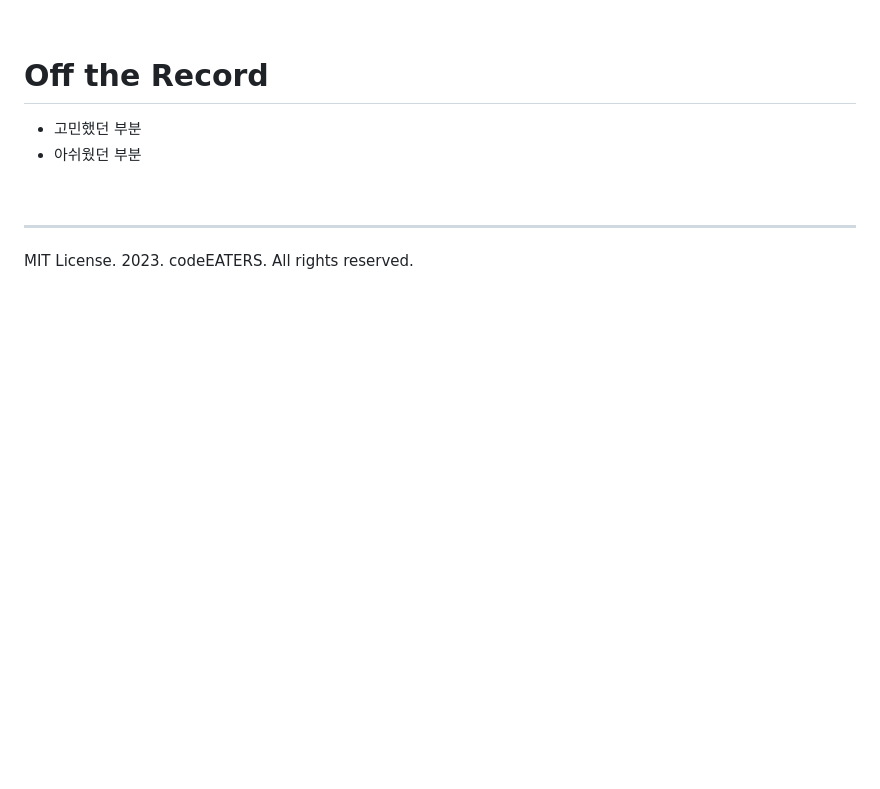
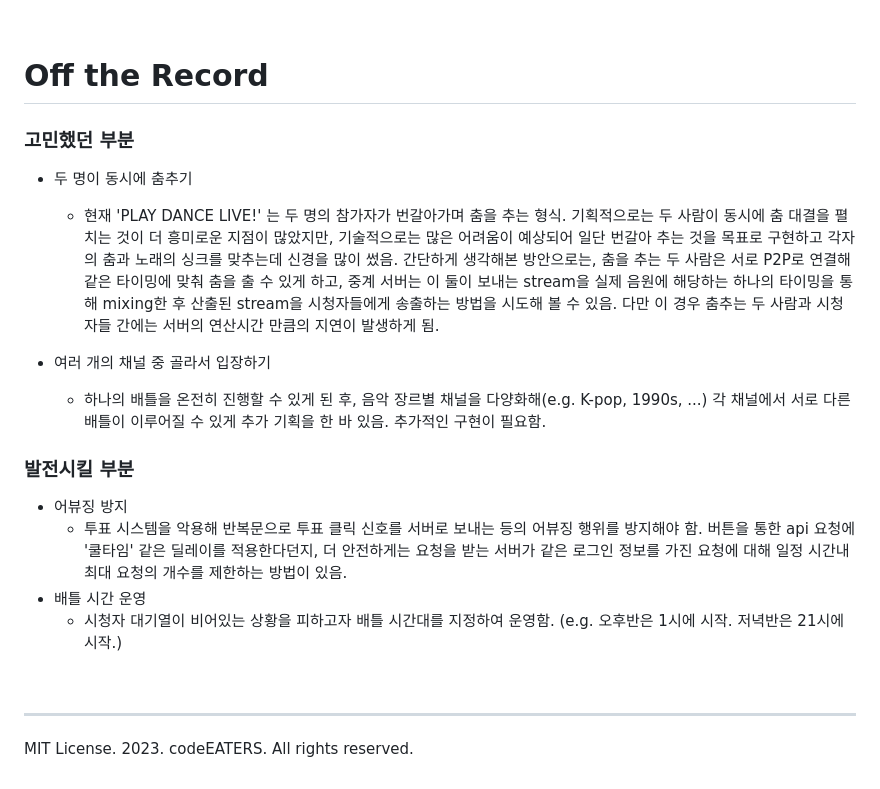
Before and after one commit to ProdMoon/play-dance-live-dev, a Markdown page: README.md, the part around the change. GitHub-like rendering; blank space fills up the shorter version.

Commit message:
Update README.md
Off the Record의 고민했던 부분, 발전시킬 부분을 추가했습니다.

```diff
--- a/README.md
+++ b/README.md
@@ -312,8 +312,20 @@ Backend / DB, 인증 인가 시스템
 <br>
 
 # Off the Record
-- 고민했던 부분
-- 아쉬웠던 부분
+
+### 고민했던 부분
+- 두 명이 동시에 춤추기
+  - 현재 'PLAY DANCE LIVE!' 는 두 명의 참가자가 번갈아가며 춤을 추는 형식. 기획적으로는 두 사람이 동시에 춤 대결을 펼치는 것이 더 흥미로운 지점이 많았지만, 기술적으로는 많은 어려움이 예상되어 일단 번갈아 추는 것을 목표로 구현하고 각자의 춤과 노래의 싱크를 맞추는데 신경을 많이 썼음.
+간단하게 생각해본 방안으로는, 춤을 추는 두 사람은 서로 P2P로 연결해 같은 타이밍에 맞춰 춤을 출 수 있게 하고, 중계 서버는 이 둘이 보내는 stream을 실제 음원에 해당하는 하나의 타이밍을 통해 mixing한 후 산출된 stream을 시청자들에게 송출하는 방법을 시도해 볼 수 있음. 다만 이 경우 춤추는 두 사람과 시청자들 간에는 서버의 연산시간 만큼의 지연이 발생하게 됨.
+
+- 여러 개의 채널 중 골라서 입장하기
+  - 하나의 배틀을 온전히 진행할 수 있게 된 후, 음악 장르별 채널을 다양화해(e.g. K-pop, 1990s, ...) 각 채널에서 서로 다른 배틀이 이루어질 수 있게 추가 기획을 한 바 있음. 추가적인 구현이 필요함.
+
+### 발전시킬 부분
+- 어뷰징 방지
+  - 투표 시스템을 악용해 반복문으로 투표 클릭 신호를 서버로 보내는 등의 어뷰징 행위를 방지해야 함. 버튼을 통한 api 요청에 '쿨타임' 같은 딜레이를 적용한다던지, 더 안전하게는 요청을 받는 서버가 같은 로그인 정보를 가진 요청에 대해 일정 시간내 최대 요청의 개수를 제한하는 방법이 있음.
+- 배틀 시간 운영
+  - 시청자 대기열이 비어있는 상황을 피하고자 배틀 시간대를 지정하여 운영함. (e.g. 오후반은 1시에 시작. 저녁반은 21시에 시작.)
 
 <br>
 
```
